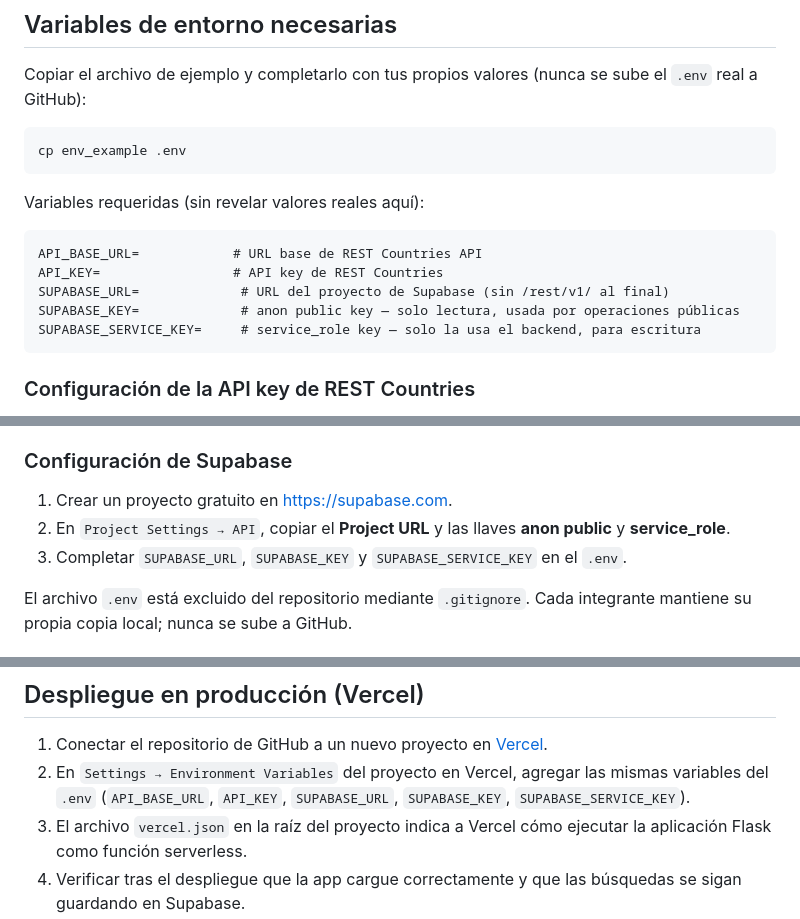
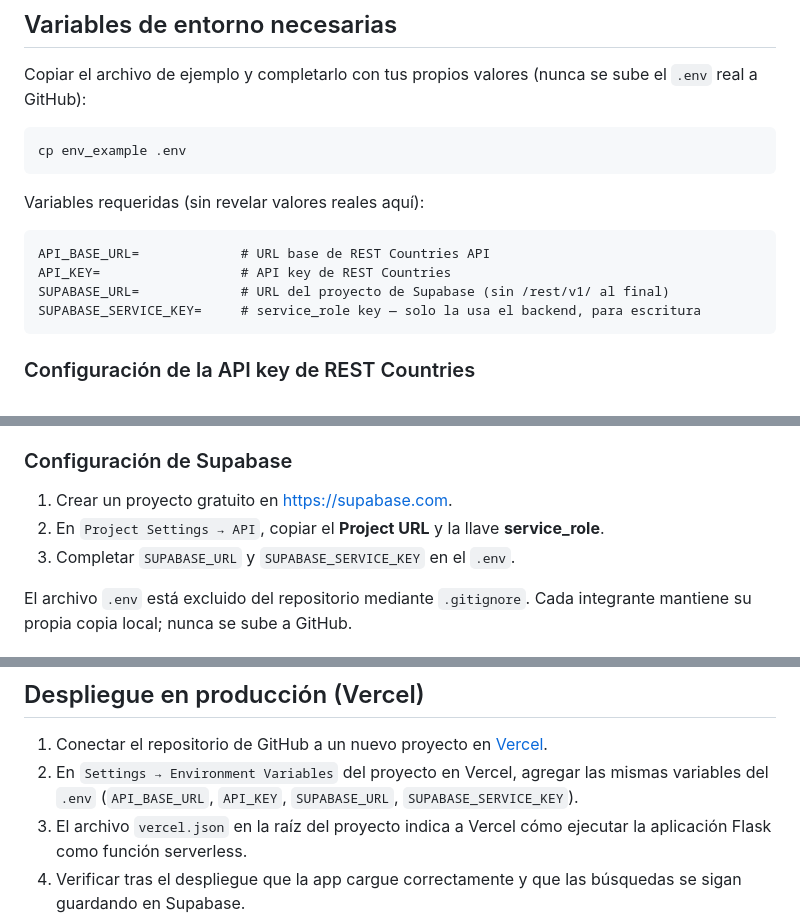
Before and after one commit to JoseSanchez23/proyecto-final-prograweb, a Markdown page: README.md, 3 parts joined by grey strips. Drawn GitHub-style.

Commit message:
docs: corrige variables de entorno de Supabase

````diff
--- a/README.md
+++ b/README.md
@@ -110,10 +110,9 @@ cp env_example .env
 Variables requeridas (sin revelar valores reales aquí):
 
 ```
-API_BASE_URL=            # URL base de REST Countries API
-API_KEY=                 # API key de REST Countries
+API_BASE_URL=             # URL base de REST Countries API
+API_KEY=                  # API key de REST Countries
 SUPABASE_URL=             # URL del proyecto de Supabase (sin /rest/v1/ al final)
-SUPABASE_KEY=             # anon public key — solo lectura, usada por operaciones públicas
 SUPABASE_SERVICE_KEY=     # service_role key — solo la usa el backend, para escritura
 ```
 
@@ -127,8 +126,8 @@ SUPABASE_SERVICE_KEY=     # service_role key — solo la usa el backend, para es
 ### Configuración de Supabase
 
 1. Crear un proyecto gratuito en https://supabase.com.
-2. En `Project Settings → API`, copiar el **Project URL** y las llaves **anon public** y **service_role**.
-3. Completar `SUPABASE_URL`, `SUPABASE_KEY` y `SUPABASE_SERVICE_KEY` en el `.env`.
+2. En `Project Settings → API`, copiar el **Project URL** y la llave **service_role**.
+3. Completar `SUPABASE_URL` y `SUPABASE_SERVICE_KEY` en el `.env`.
 
 El archivo `.env` está excluido del repositorio mediante `.gitignore`. Cada integrante mantiene su propia copia local; nunca se sube a GitHub.
 
@@ -186,7 +185,7 @@ Ve a `http://localhost:5001`, busca un país (ej. "Costa Rica"), y confirma en e
 ## Despliegue en producción (Vercel)
 
 1. Conectar el repositorio de GitHub a un nuevo proyecto en [Vercel](https://vercel.com).
-2. En `Settings → Environment Variables` del proyecto en Vercel, agregar las mismas variables del `.env` (`API_BASE_URL`, `API_KEY`, `SUPABASE_URL`, `SUPABASE_KEY`, `SUPABASE_SERVICE_KEY`).
+2. En `Settings → Environment Variables` del proyecto en Vercel, agregar las mismas variables del `.env` (`API_BASE_URL`, `API_KEY`, `SUPABASE_URL`, `SUPABASE_SERVICE_KEY`).
 3. El archivo `vercel.json` en la raíz del proyecto indica a Vercel cómo ejecutar la aplicación Flask como función serverless.
 4. Verificar tras el despliegue que la app cargue correctamente y que las búsquedas se sigan guardando en Supabase.
 
````
